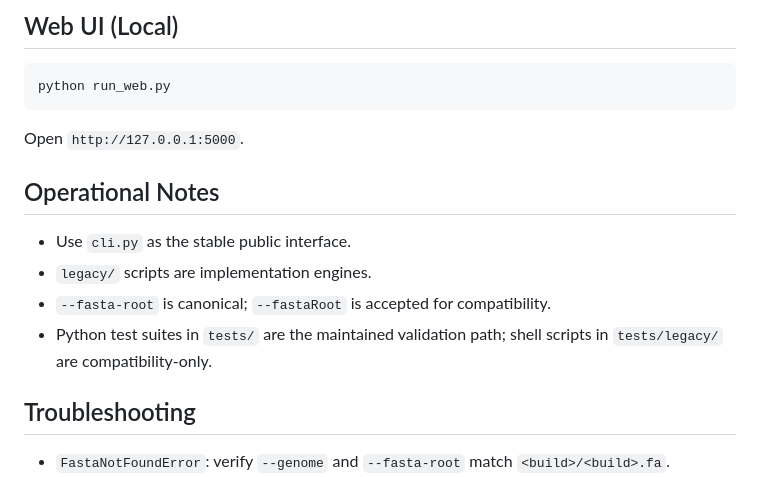
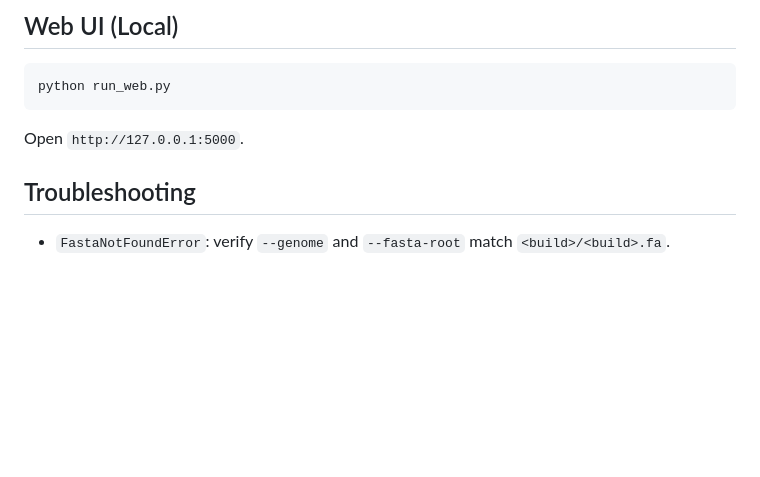
Before and after one commit to mcw-rcc/rMAPS3, a Markdown page: README.md, the part around the change. Rendered like a GitHub page; blank space fills up the shorter version.

Commit message:
Removed unnecessary parts

```diff
--- a/README.md
+++ b/README.md
@@ -125,13 +125,6 @@ python run_web.py
 
 Open `http://127.0.0.1:5000`.
 
-## Operational Notes
-
-- Use `cli.py` as the stable public interface.
-- `legacy/` scripts are implementation engines.
-- `--fasta-root` is canonical; `--fastaRoot` is accepted for compatibility.
-- Python test suites in `tests/` are the maintained validation path; shell scripts in `tests/legacy/` are compatibility-only.
-
 ## Troubleshooting
 
 - `FastaNotFoundError`: verify `--genome` and `--fasta-root` match `<build>/<build>.fa`.
```
